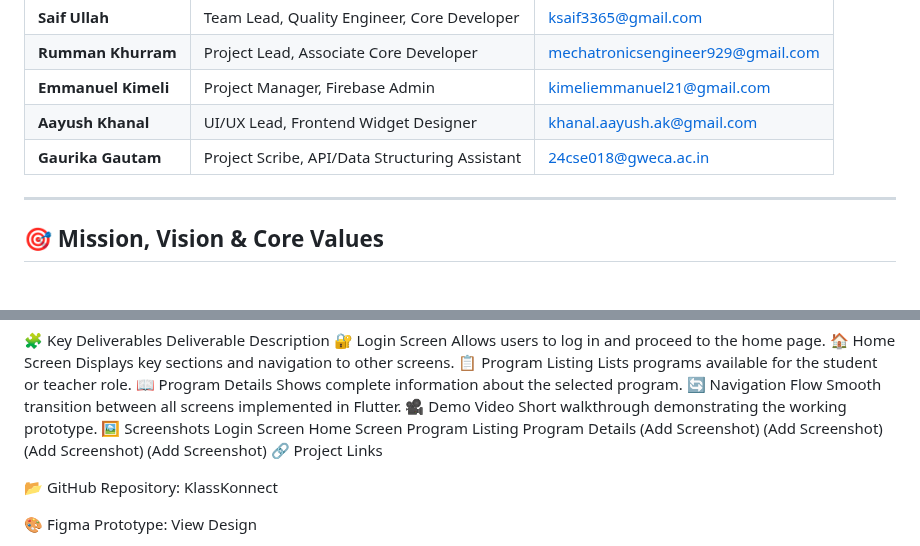
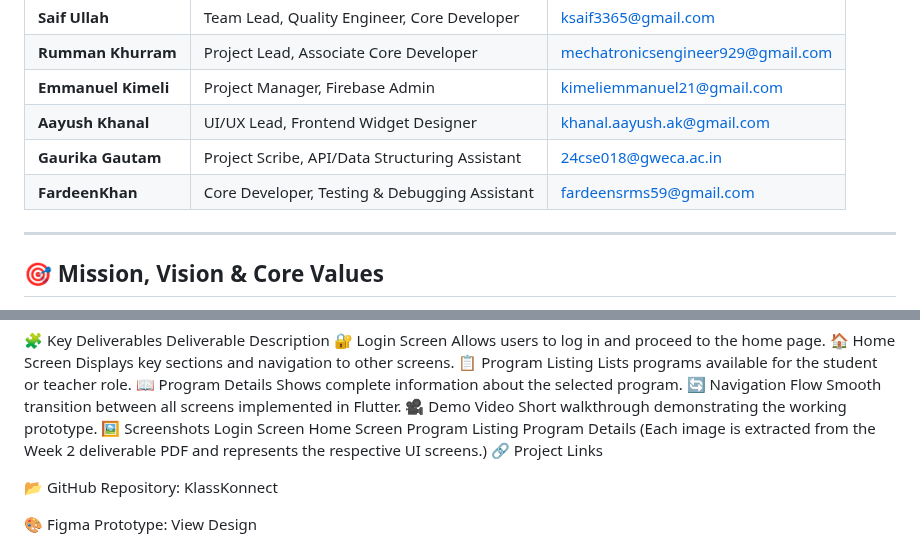
Before and after one commit to iuskhanal/klassKonnect, a Markdown page: README.md, 2 parts joined by grey strips. Drawn GitHub-style.

```diff
--- a/README.md
+++ b/README.md
@@ -22,6 +22,8 @@ It allows teachers to post announcements and upload lecture materials while enab
 | **Emmanuel Kimeli** | Project Manager, Firebase Admin | kimeliemmanuel21@gmail.com |
 | **Aayush Khanal** | UI/UX Lead, Frontend Widget Designer | khanal.aayush.ak@gmail.com |
 | **Gaurika Gautam** | Project Scribe, API/Data Structuring Assistant | 24cse018@gweca.ac.in |
+| **FardeenKhan** |Core Developer, Testing & Debugging Assistant | fardeensrms59@gmail.com|
+
 
 ---
 
@@ -180,7 +182,7 @@ Deliverable	Description
 🎥 Demo Video	Short walkthrough demonstrating the working prototype.
 🖼️ Screenshots
 Login Screen	Home Screen	Program Listing	Program Details
-(Add Screenshot)	(Add Screenshot)	(Add Screenshot)	(Add Screenshot)
+(Each image is extracted from the Week 2 deliverable PDF and represents the respective UI screens.)
 🔗 Project Links
 
 📂 GitHub Repository: KlassKonnect
```
